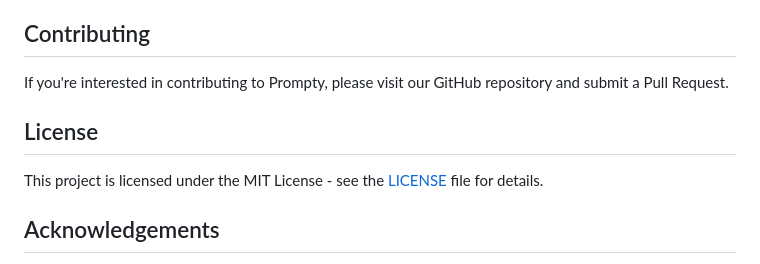
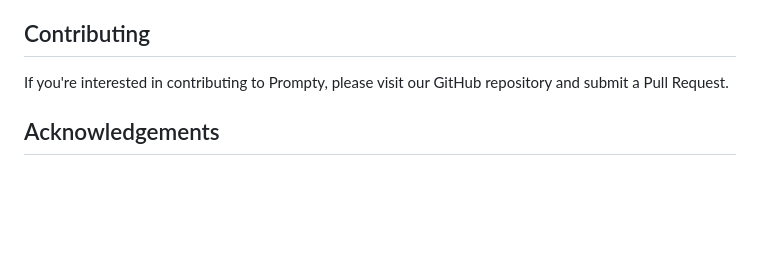
Before and after one commit to BrettNorm/Prompty, a Markdown page: README.md, the part around the change. Drawn GitHub-style; blank space fills up the shorter version.

Commit message:
Update README.md
removed some useless stuff

```diff
--- a/README.md
+++ b/README.md
@@ -152,10 +152,6 @@ You can customize the following settings in the web interface:
 
 If you're interested in contributing to Prompty, please visit our GitHub repository and submit a Pull Request.
 
-## License
-
-This project is licensed under the MIT License - see the [LICENSE](LICENSE) file for details.
-
 ## Acknowledgements
 
 - [Flask](https://flask.palletsprojects.com/) for the web framework
```
